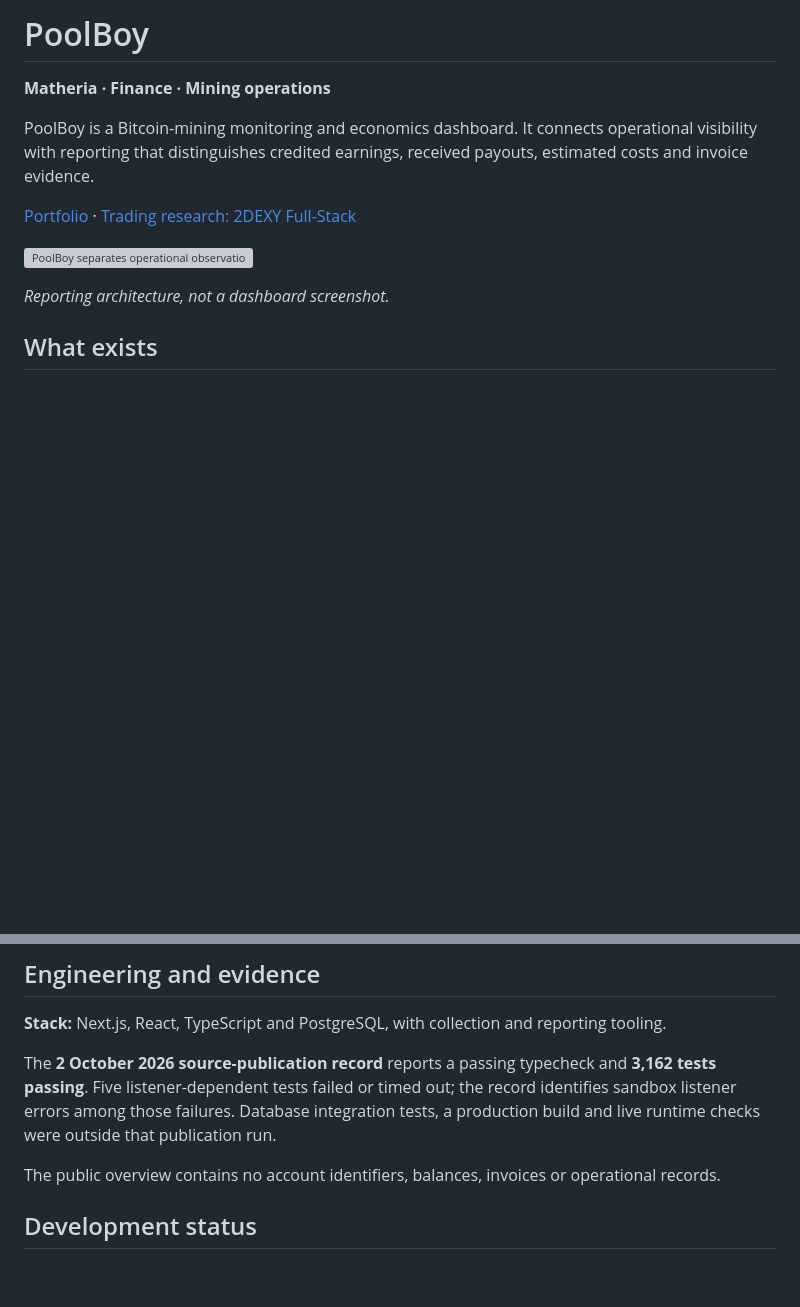
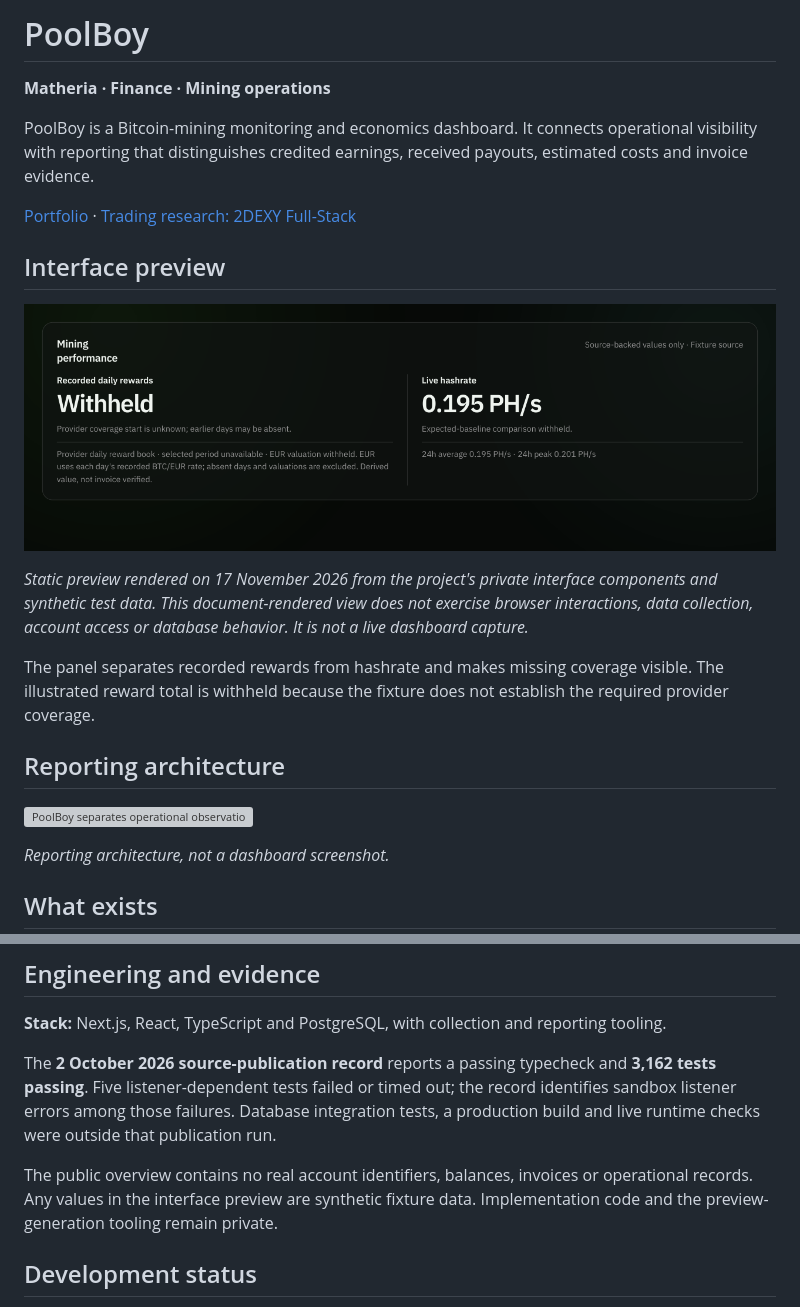
Before and after one commit to nasrsalman030/nasrsalman030, a Markdown page: projects/poolboy.md, 2 parts joined by grey strips. Drawn GitHub-style; pictures changed too: assets/previews/poolboy-mining-performance.png (added); blank space fills up the shorter version; grey boxes are pictures that could not be loaded.

```diff
--- a/projects/poolboy.md
+++ b/projects/poolboy.md
@@ -5,6 +5,16 @@
 PoolBoy is a Bitcoin-mining monitoring and economics dashboard. It connects operational visibility with reporting that distinguishes credited earnings, received payouts, estimated costs and invoice evidence.
 
 [Portfolio](../README.md) · [Trading research: 2DEXY Full-Stack](2dexy-fullstack.md)
+
+## Interface preview
+
+![PoolBoy mining-performance panel with synthetic fixture data and withheld rewards when coverage is incomplete](../assets/previews/poolboy-mining-performance.png)
+
+*Static preview rendered on 17 November 2026 from the project's private interface components and synthetic test data. This document-rendered view does not exercise browser interactions, data collection, account access or database behavior. It is not a live dashboard capture.*
+
+The panel separates recorded rewards from hashrate and makes missing coverage visible. The illustrated reward total is withheld because the fixture does not establish the required provider coverage.
+
+## Reporting architecture
 
 ![PoolBoy separates operational observations, reward records and cost evidence before presenting health, reconciliation and reports.](../assets/diagrams/poolboy-evidence.svg)
 
@@ -26,7 +36,7 @@ Missing coverage remains visible. A pool credit, a wallet receipt and a verified
 
 The **2 October 2026 source-publication record** reports a passing typecheck and **3,162 tests passing**. Five listener-dependent tests failed or timed out; the record identifies sandbox listener errors among those failures. Database integration tests, a production build and live runtime checks were outside that publication run.
 
-The public overview contains no account identifiers, balances, invoices or operational records.
+The public overview contains no real account identifiers, balances, invoices or operational records. Any values in the interface preview are synthetic fixture data. Implementation code and the preview-generation tooling remain private.
 
 ## Development status
 
```
Also changed, not shown: README.md (+21 -1 lines), projects/aetheria-studio.md (+8 -0 lines), assets/previews/aetheria-wizard.png (added).
